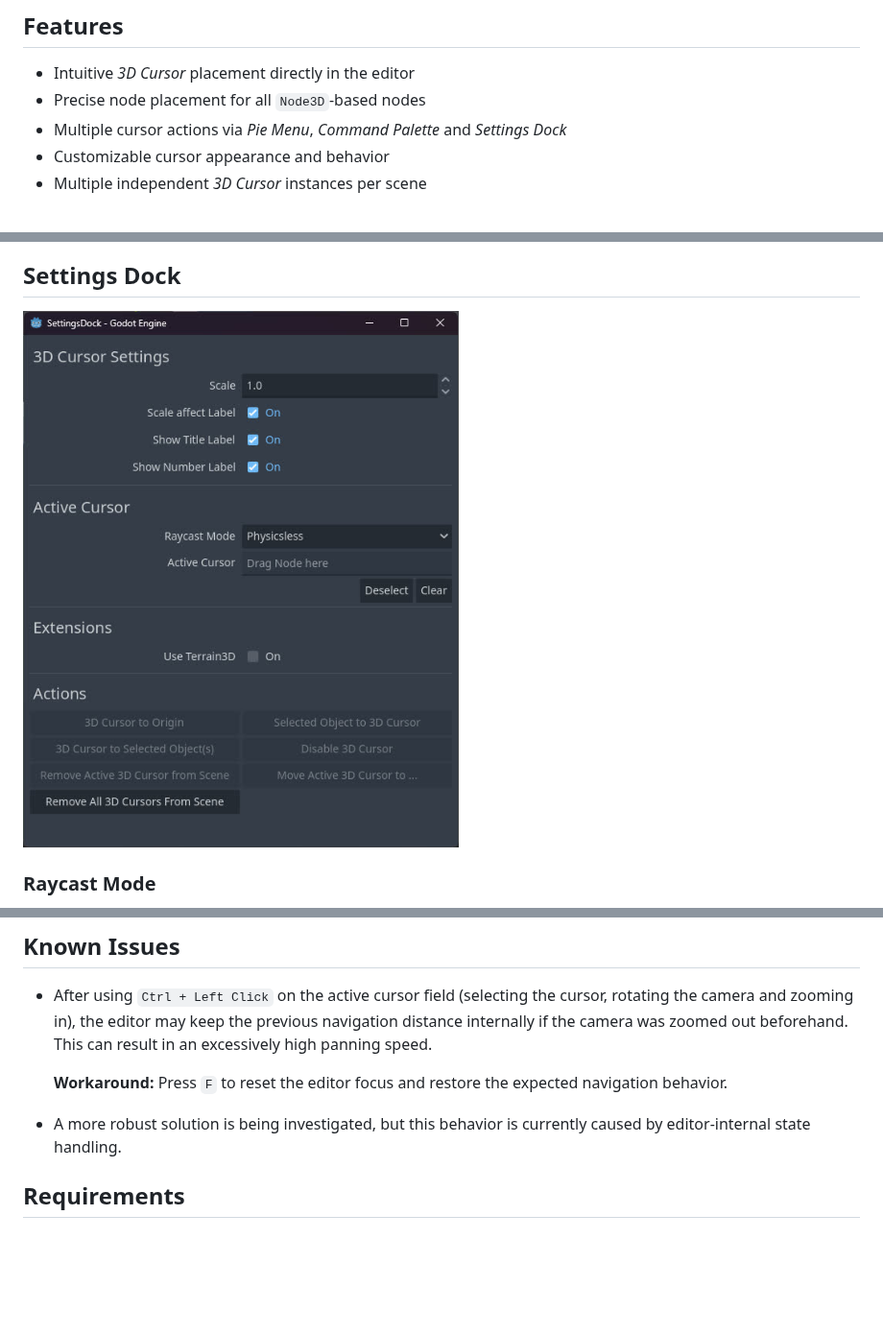
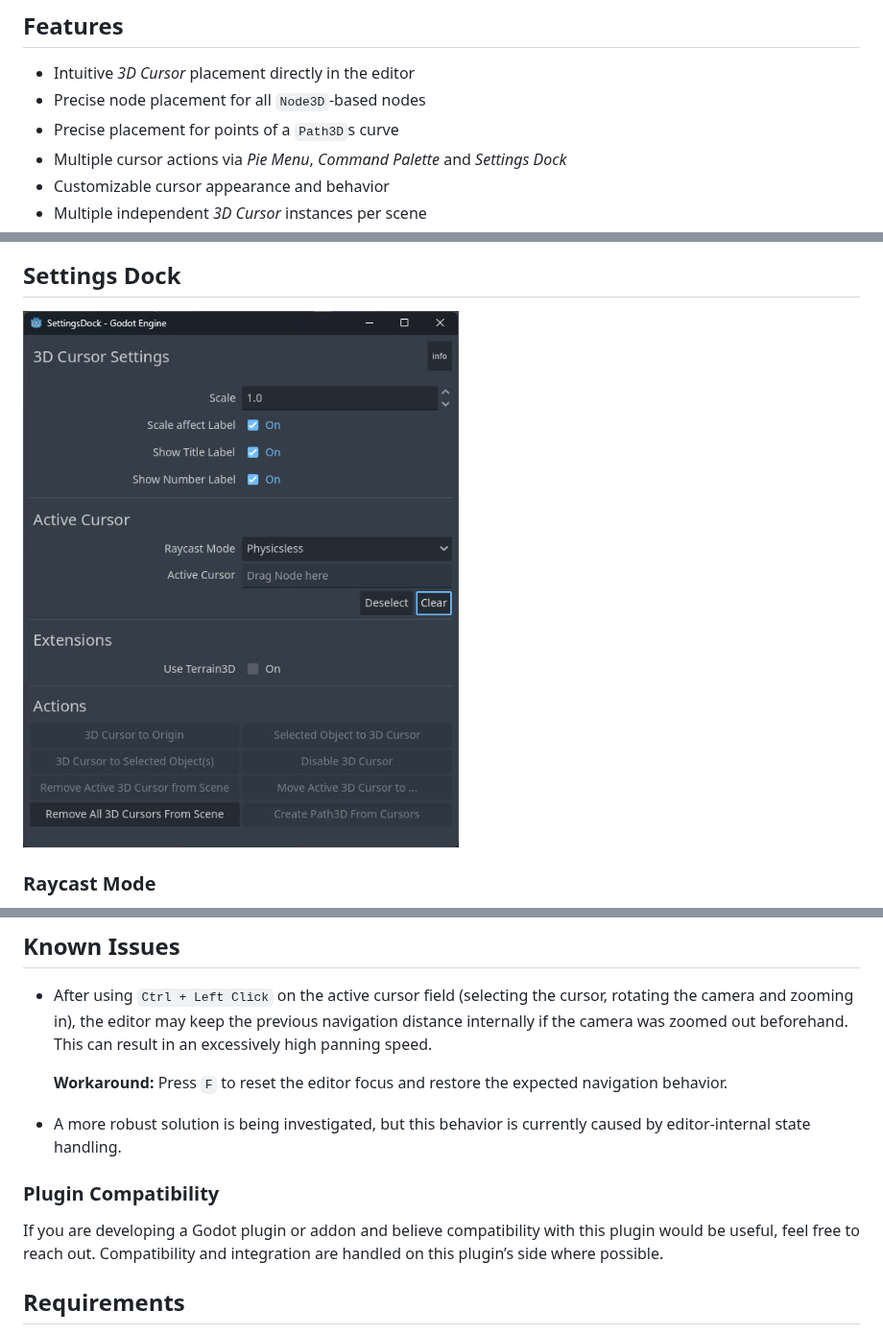
Before and after one commit to Dev-Marco/Godot-3D-Cursor, a Markdown page: README.md, 3 parts joined by grey strips. Shown at 96% size. GitHub-like rendering; pictures changed too: screenshots/settings_dock.jpg; blank space fills up the shorter version.

Commit message:
Updated Videos, Screenshots, CHANGELOG, and README.

```diff
--- a/README.md
+++ b/README.md
@@ -6,6 +6,7 @@ It provides an intuitive and precise way to place and position nodes within a 3D
 ## Features
 - Intuitive *3D Cursor* placement directly in the editor
 - Precise node placement for all `Node3D`-based nodes
+- Precise placement for points of a `Path3D`s curve
 - Multiple cursor actions via *Pie Menu*, *Command Palette* and *Settings Dock*
 - Customizable cursor appearance and behavior
 - Multiple independent *3D Cursor* instances per scene
@@ -114,6 +125,10 @@ Dragging a valid node or object property onto the button reveals the extracted t
 
   **Workaround:** Press `F` to reset the editor focus and restore the expected navigation behavior.
 - A more robust solution is being investigated, but this behavior is currently caused by editor-internal state handling.
+
+### Plugin Compatibility
+If you are developing a Godot plugin or addon and believe compatibility with this plugin would be useful, feel free to reach out.
+Compatibility and integration are handled on this plugin’s side where possible.
 
 ## Requirements
 - **Godot 4.2** or newer
```
Also changed, not shown: other parts of README.md (+11 -1 lines), CHANGELOG.md (+14 -0 lines), screenshots/command_palette.jpg, 3 other files.
